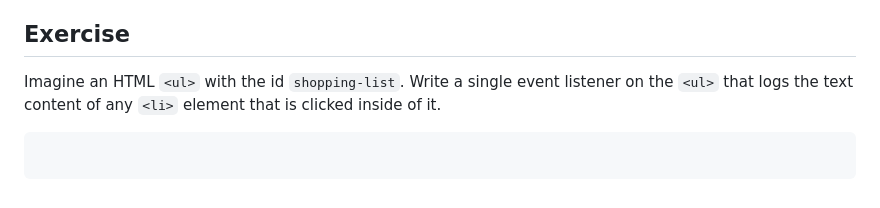
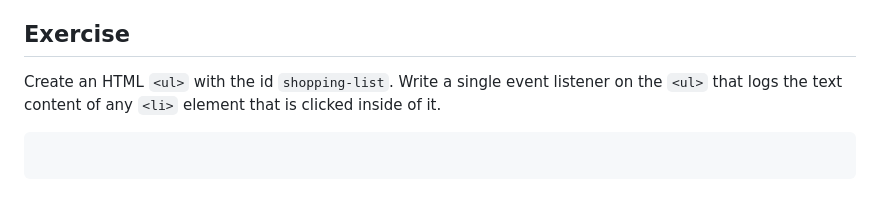
Before and after one commit to jncraton/web-apps-cpsc2330, a Markdown page: lectures/26-events.md, the part around the change printed below. Drawn GitHub-style.

Commit message:
Update lecture

````diff
--- a/lectures/26-events.md
+++ b/lectures/26-events.md
@@ -151,5 +151,5 @@ What if you have 100 list items and want each to be clickable? Adding 100 listen
 
 ## Exercise
 
-Imagine an HTML `<ul>` with the id `shopping-list`. Write a single event listener on the `<ul>` that logs the text content of any `<li>` element that is clicked inside of it.
+Create an HTML `<ul>` with the id `shopping-list`. Write a single event listener on the `<ul>` that logs the text content of any `<li>` element that is clicked inside of it.
 ```
````
Also changed, not shown: other parts of lectures/26-events.md (+2 -2 lines).
